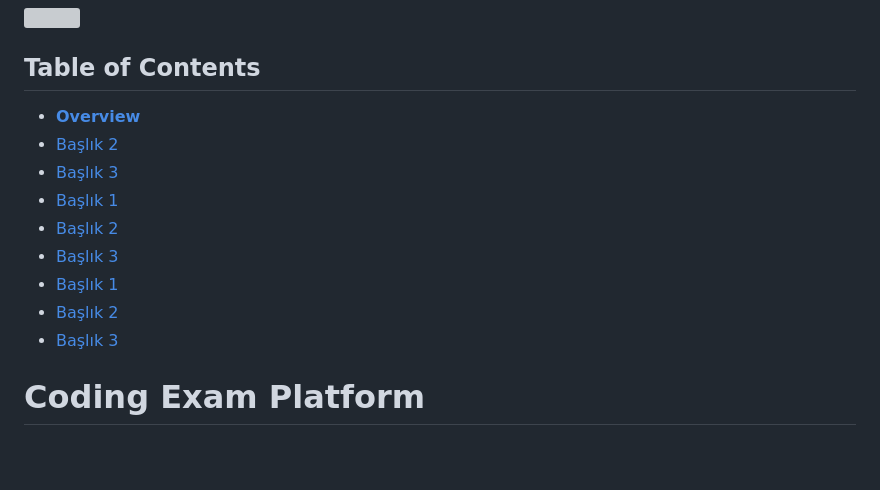
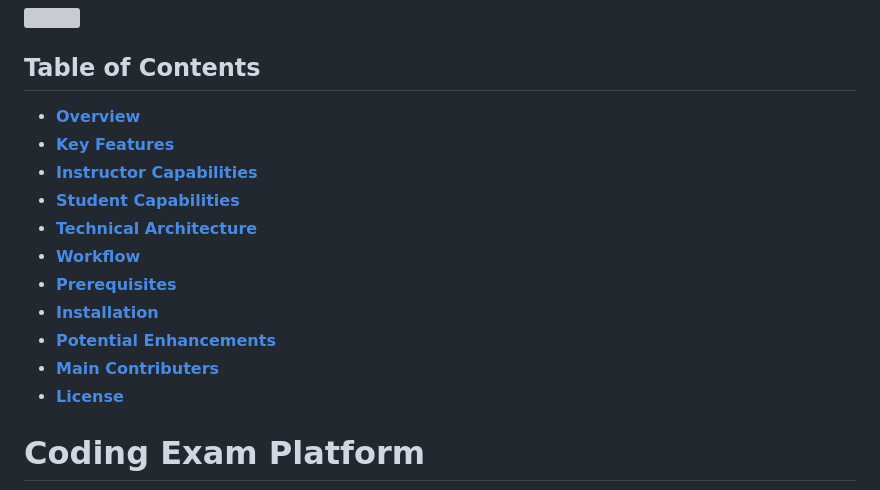
Before and after one commit to commoncodebase-ccb/safeCodeProvider, a Markdown page: README.md, the part around the change. GitHub-like rendering; blank space fills up the shorter version; grey boxes are pictures that could not be loaded.

```diff
--- a/README.md
+++ b/README.md
@@ -4,15 +4,17 @@
 
 
 ## Table of Contents
-- [**Overview**](#**Overview**)
-- [Başlık 2](#başlık-2)
-- [Başlık 3](#başlık-3)
-- [Başlık 1](#başlık-1)
-- [Başlık 2](#başlık-2)
-- [Başlık 3](#başlık-3)
-- [Başlık 1](#başlık-1)
-- [Başlık 2](#başlık-2)
-- [Başlık 3](#başlık-3)
+- [**Overview**](#overview)
+- [**Key Features**](#key-features)
+- [**Instructor Capabilities**](#instructor-capabilities)
+- [**Student Capabilities**](#student-capabilities)
+- [**Technical Architecture**](#technical-architecture)
+- [**Workflow**](#workflow)
+- [**Prerequisites**](#prerequisites)
+- [**Installation**](#installation)
+- [**Potential Enhancements**](#potential-enhancements)
+- [**Main Contributers**](#main-contributers)
+- [**License**](#license)
 
 
 
```
